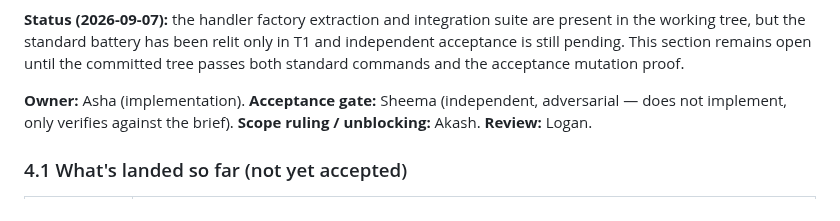
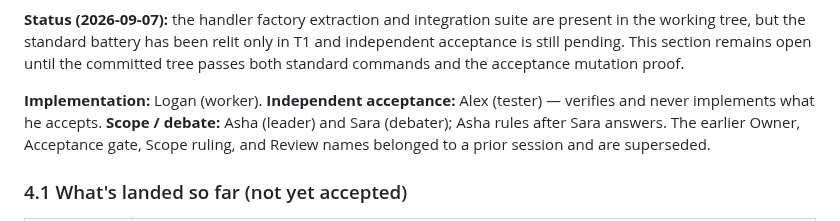
Before and after one commit to Logan17de/Rive_Rider, a Markdown page: docs/plan.md, the part around the change. GitHub-like rendering.

Commit message:
docs: correct current T1 roster

```diff
--- a/docs/plan.md
+++ b/docs/plan.md
@@ -72,9 +72,11 @@ in T1 and independent acceptance is still pending. This section remains open
 until the committed tree passes both standard commands and the acceptance
 mutation proof.
 
-**Owner:** Asha (implementation). **Acceptance gate:** Sheema (independent,
-adversarial — does not implement, only verifies against the brief).
-**Scope ruling / unblocking:** Akash. **Review:** Logan.
+**Implementation:** Logan (worker). **Independent acceptance:** Alex (tester)
+— verifies and never implements what he accepts. **Scope / debate:** Asha
+(leader) and Sara (debater); Asha rules after Sara answers. The earlier Owner,
+Acceptance gate, Scope ruling, and Review names belonged to a prior session and
+are superseded.
 
 ### 4.1 What's landed so far (not yet accepted)
 | Commit / state | What it did |
```
